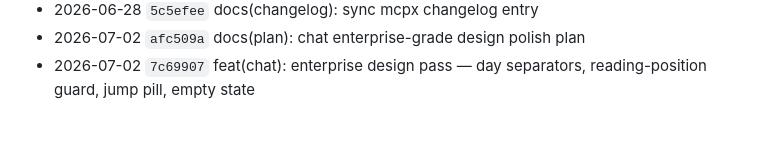
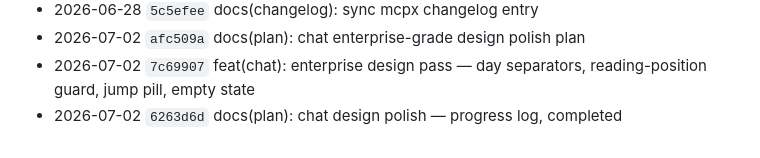
Before and after one commit to atvirokodosprendimai/forumchat, a Markdown page: CHANGELOG.md, the part around the change. Rendered like a GitHub page.

Commit message:
docs(changelog): sync chat design polish entries

```diff
--- a/CHANGELOG.md
+++ b/CHANGELOG.md
@@ -298,3 +298,4 @@
 - 2026-06-28 `5c5efee` docs(changelog): sync mcpx changelog entry
 - 2026-07-02 `afc509a` docs(plan): chat enterprise-grade design polish plan
 - 2026-07-02 `7c69907` feat(chat): enterprise design pass — day separators, reading-position guard, jump pill, empty state
+- 2026-07-02 `6263d6d` docs(plan): chat design polish — progress log, completed
```
